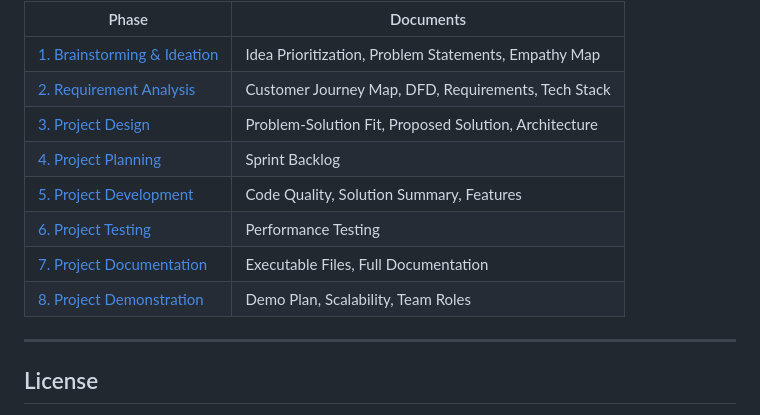
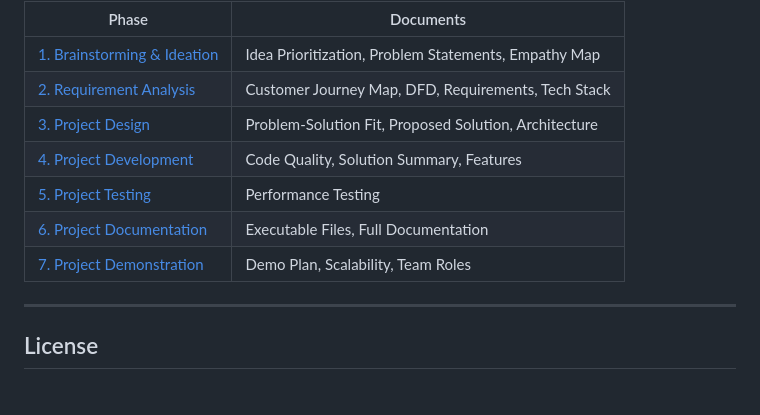
Before and after one commit to laharikunche-79/Credit-Card-Approval-Prediction, a Markdown page: README.md, the part around the change. Rendered like a GitHub page.

```diff
--- a/README.md
+++ b/README.md
@@ -178,11 +178,10 @@ Complete project documentation is available in the [`docs/`](docs/) folder, orga
 | [1. Brainstorming & Ideation](docs/1.%20Brainstorming%20%26%20Ideation/) | Idea Prioritization, Problem Statements, Empathy Map |
 | [2. Requirement Analysis](docs/2.%20Requirement%20Analysis/) | Customer Journey Map, DFD, Requirements, Tech Stack |
 | [3. Project Design](docs/3.%20Project%20Design%20Phase/) | Problem-Solution Fit, Proposed Solution, Architecture |
-| [4. Project Planning](docs/4.%20Project%20Planning%20Phase/) | Sprint Backlog |
-| [5. Project Development](docs/5.%20Project%20Development%20Phase/) | Code Quality, Solution Summary, Features |
-| [6. Project Testing](docs/6.%20Project%20Testing/) | Performance Testing |
-| [7. Project Documentation](docs/7.%20Project%20Documentation/) | Executable Files, Full Documentation |
-| [8. Project Demonstration](docs/8.%20Project%20Demonstration/) | Demo Plan, Scalability, Team Roles |
+| [4. Project Development](docs/5.%20Project%20Development%20Phase/) | Code Quality, Solution Summary, Features |
+| [5. Project Testing](docs/6.%20Project%20Testing/) | Performance Testing |
+| [6. Project Documentation](docs/7.%20Project%20Documentation/) | Executable Files, Full Documentation |
+| [7. Project Demonstration](docs/8.%20Project%20Demonstration/) | Demo Plan, Scalability, Team Roles |
 
 ---
 
```
